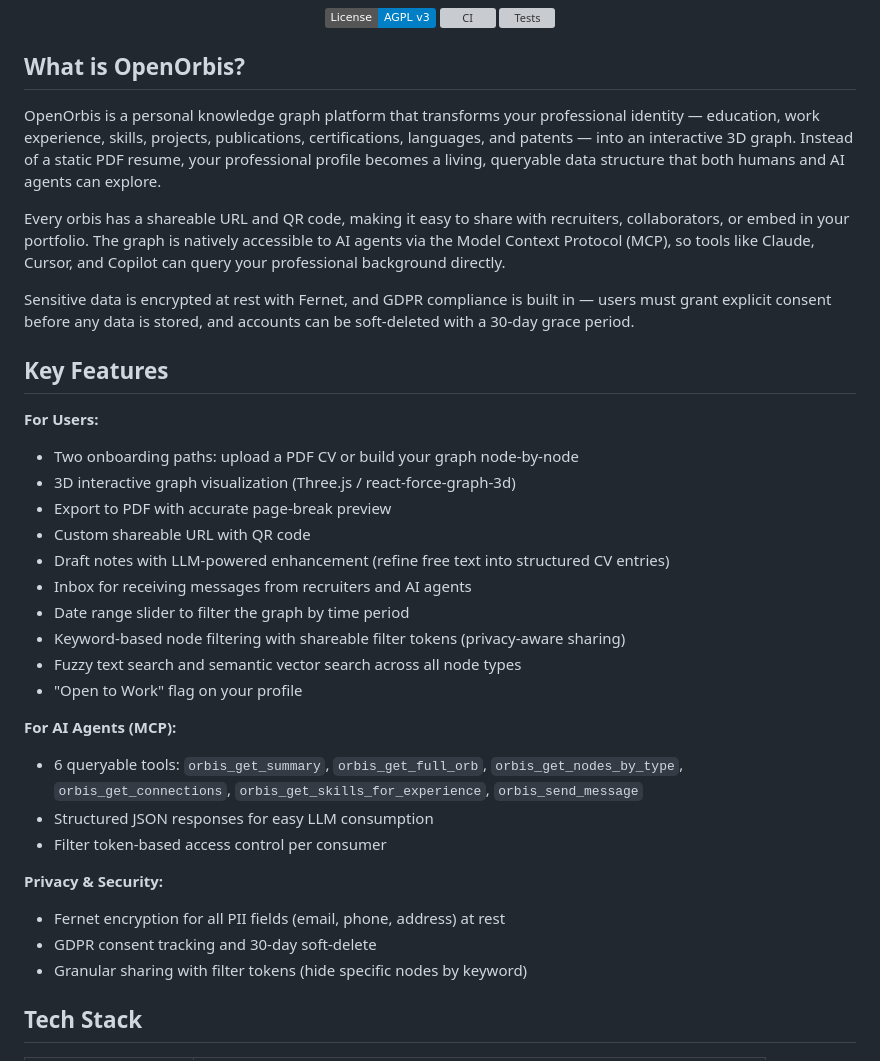
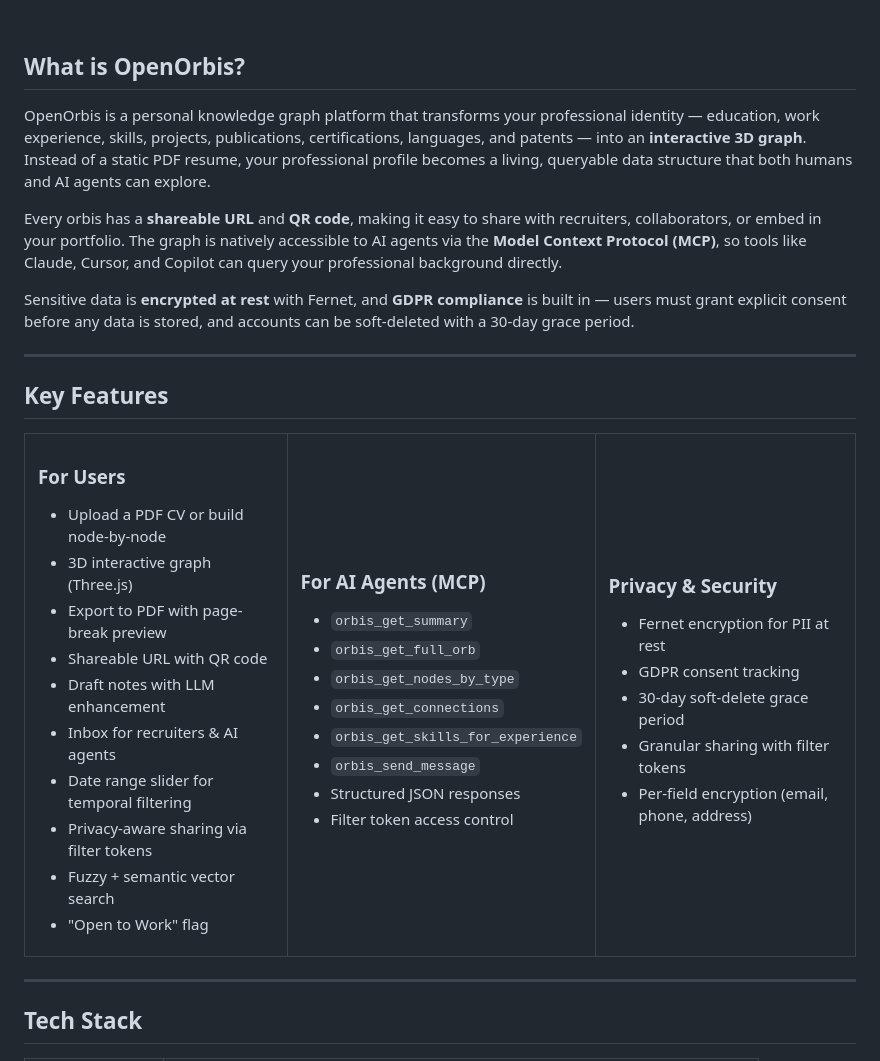
Before and after one commit to open-orbis/open-orbis, a Markdown page: README.md, the part around one of its changes. GitHub-like rendering; badges without logos; grey boxes are pictures that could not be loaded.

```diff
--- a/README.md
+++ b/README.md
@@ -19,34 +21,62 @@
 ## What is OpenOrbis?
 
-OpenOrbis is a personal knowledge graph platform that transforms your professional identity — education, work experience, skills, projects, publications, certifications, languages, and patents — into an interactive 3D graph. Instead of a static PDF resume, your professional profile becomes a living, queryable data structure that both humans and AI agents can explore.
+OpenOrbis is a personal knowledge graph platform that transforms your professional identity — education, work experience, skills, projects, publications, certifications, languages, and patents — into an **interactive 3D graph**. Instead of a static PDF resume, your professional profile becomes a living, queryable data structure that both humans and AI agents can explore.
 
-Every orbis has a shareable URL and QR code, making it easy to share with recruiters, collaborators, or embed in your portfolio. The graph is natively accessible to AI agents via the Model Context Protocol (MCP), so tools like Claude, Cursor, and Copilot can query your professional background directly.
+Every orbis has a **shareable URL** and **QR code**, making it easy to share with recruiters, collaborators, or embed in your portfolio. The graph is natively accessible to AI agents via the **Model Context Protocol (MCP)**, so tools like Claude, Cursor, and Copilot can query your professional background directly.
 
-Sensitive data is encrypted at rest with Fernet, and GDPR compliance is built in — users must grant explicit consent before any data is stored, and accounts can be soft-deleted with a 30-day grace period.
+Sensitive data is **encrypted at rest** with Fernet, and **GDPR compliance** is built in — users must grant explicit consent before any data is stored, and accounts can be soft-deleted with a 30-day grace period.
+
+---
 
 ## Key Features
 
-**For Users:**
-- Two onboarding paths: upload a PDF CV or build your graph node-by-node
-- 3D interactive graph visualization (Three.js / react-force-graph-3d)
-- Export to PDF with accurate page-break preview
-- Custom shareable URL with QR code
-- Draft notes with LLM-powered enhancement (refine free text into structured CV entries)
-- Inbox for receiving messages from recruiters and AI agents
-- Date range slider to filter the graph by time period
-- Keyword-based node filtering with shareable filter tokens (privacy-aware sharing)
-- Fuzzy text search and semantic vector search across all node types
-- "Open to Work" flag on your profile
+<table>
+<tr>
+<td width="33%" valign="top">
 
-**For AI Agents (MCP):**
-- 6 queryable tools: `orbis_get_summary`, `orbis_get_full_orb`, `orbis_get_nodes_by_type`, `orbis_get_connections`, `orbis_get_skills_for_experience`, `orbis_send_message`
-- Structured JSON responses for easy LLM consumption
-- Filter token-based access control per consumer
+### For Users
 
-**Privacy & Security:**
-- Fernet encryption for all PII fields (email, phone, address) at rest
-- GDPR consent tracking and 30-day soft-delete
-- Granular sharing with filter tokens (hide specific nodes by keyword)
+- Upload a PDF CV or build node-by-node
+- 3D interactive graph (Three.js)
+- Export to PDF with page-break preview
+- Shareable URL with QR code
+- Draft notes with LLM enhancement
+- Inbox for recruiters & AI agents
+- Date range slider for temporal filtering
+- Privacy-aware sharing via filter tokens
+- Fuzzy + semantic vector search
+- "Open to Work" flag
+
+</td>
+<td width="33%" valign="top">
+
+### For AI Agents (MCP)
+
+- `orbis_get_summary`
+- `orbis_get_full_orb`
+- `orbis_get_nodes_by_type`
+- `orbis_get_connections`
+- `orbis_get_skills_for_experience`
+- `orbis_send_message`
+- Structured JSON responses
+- Filter token access control
+
+</td>
+<td width="33%" valign="top">
+
+### Privacy & Security
+
+- Fernet encryption for PII at rest
+- GDPR consent tracking
+- 30-day soft-delete grace period
+- Granular sharing with filter tokens
+- Per-field encryption (email, phone, address)
+
+</td>
+</tr>
+</table>
+
+---
 
 ## Tech Stack
 
```
Also changed, not shown: other parts of README.md (+71 -54 lines).
